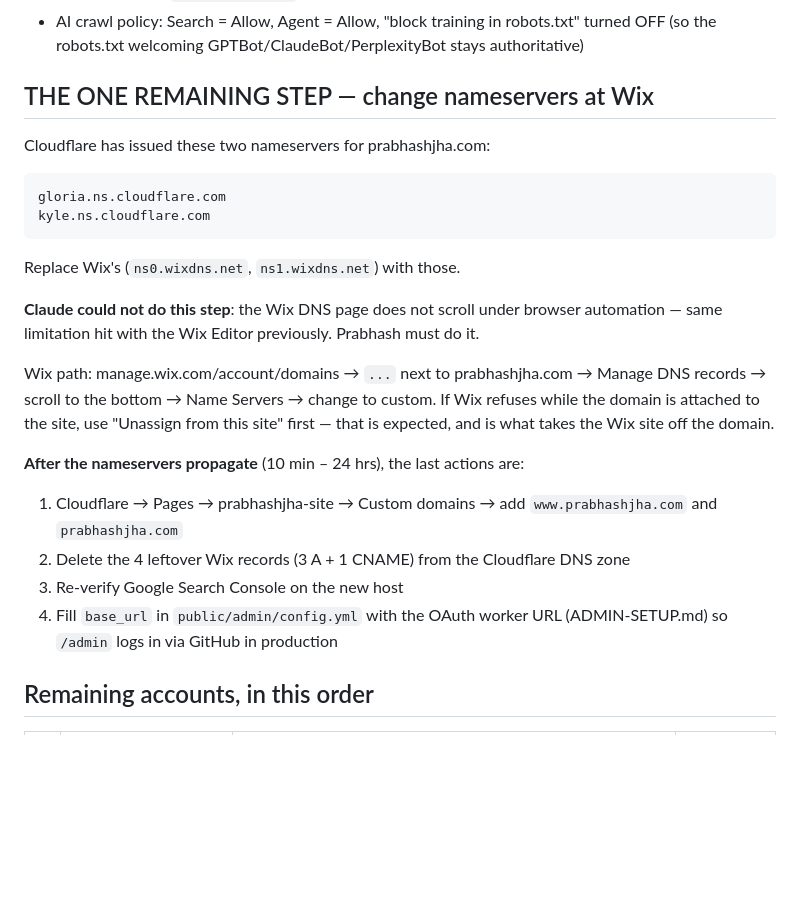
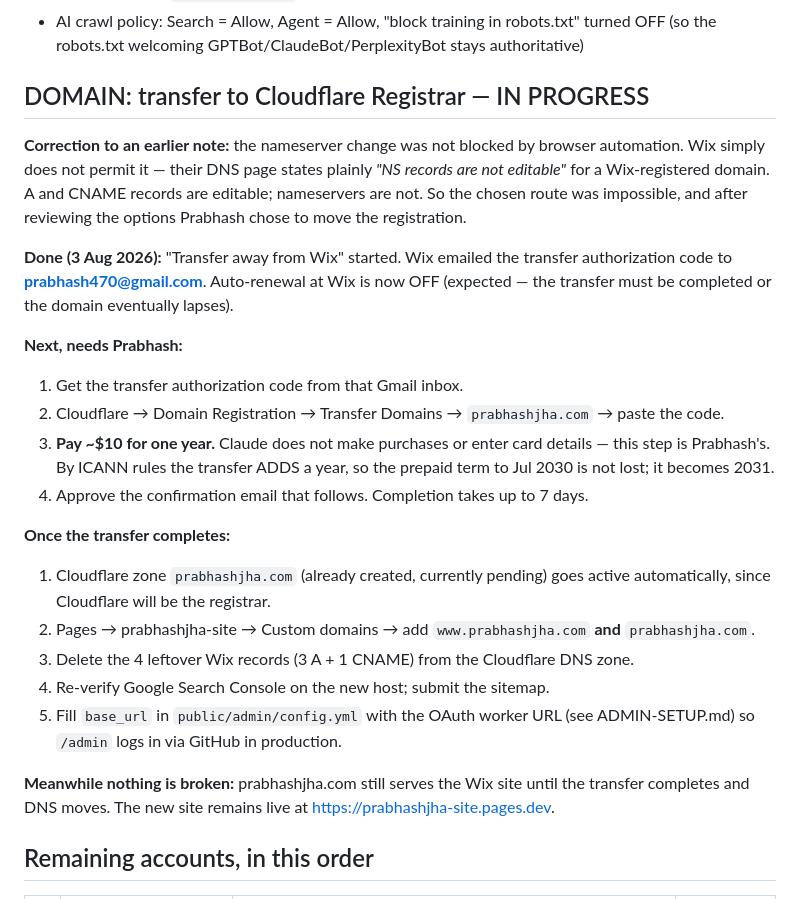
Before and after one commit to prabhashdroid/prabhashjha-site, a Markdown page: STATUS.md, the part around the change. GitHub-like rendering; blank space fills up the shorter version.

Commit message:
Domain: Wix blocks NS edits; transfer to Cloudflare Registrar started
Corrects an earlier note that blamed browser automation. Wix's DNS page
states NS records are not editable for Wix-registered domains.

Co-Authored-By: Claude Opus 5 <noreply@anthropic.com>

````diff
--- a/STATUS.md
+++ b/STATUS.md
@@ -30,30 +30,38 @@ Cloudflare Web Analytics enabled and verified. Real 301s for all old Wix URLs.
 - AI crawl policy: Search = Allow, Agent = Allow, "block training in robots.txt" turned OFF
   (so the robots.txt welcoming GPTBot/ClaudeBot/PerplexityBot stays authoritative)
 
-## THE ONE REMAINING STEP — change nameservers at Wix
+## DOMAIN: transfer to Cloudflare Registrar — IN PROGRESS
 
-Cloudflare has issued these two nameservers for prabhashjha.com:
+**Correction to an earlier note:** the nameserver change was not blocked by browser
+automation. Wix simply does not permit it — their DNS page states plainly
+*"NS records are not editable"* for a Wix-registered domain. A and CNAME records
+are editable; nameservers are not. So the chosen route was impossible, and after
+reviewing the options Prabhash chose to move the registration.
 
-```
-gloria.ns.cloudflare.com
-kyle.ns.cloudflare.com
-```
+**Done (3 Aug 2026):** "Transfer away from Wix" started. Wix emailed the transfer
+authorization code to **prabhash470@gmail.com**. Auto-renewal at Wix is now OFF
+(expected — the transfer must be completed or the domain eventually lapses).
 
-Replace Wix's (`ns0.wixdns.net`, `ns1.wixdns.net`) with those.
+**Next, needs Prabhash:**
+1. Get the transfer authorization code from that Gmail inbox.
+2. Cloudflare → Domain Registration → Transfer Domains → `prabhashjha.com` → paste the code.
+3. **Pay ~$10 for one year.** Claude does not make purchases or enter card details —
+   this step is Prabhash's. By ICANN rules the transfer ADDS a year, so the prepaid
+   term to Jul 2030 is not lost; it becomes 2031.
+4. Approve the confirmation email that follows. Completion takes up to 7 days.
 
-**Claude could not do this step**: the Wix DNS page does not scroll under browser
-automation — same limitation hit with the Wix Editor previously. Prabhash must do it.
+**Once the transfer completes:**
+1. Cloudflare zone `prabhashjha.com` (already created, currently pending) goes active
+   automatically, since Cloudflare will be the registrar.
+2. Pages → prabhashjha-site → Custom domains → add `www.prabhashjha.com` **and** `prabhashjha.com`.
+3. Delete the 4 leftover Wix records (3 A + 1 CNAME) from the Cloudflare DNS zone.
+4. Re-verify Google Search Console on the new host; submit the sitemap.
+5. Fill `base_url` in `public/admin/config.yml` with the OAuth worker URL (see ADMIN-SETUP.md)
+   so `/admin` logs in via GitHub in production.
 
-Wix path: manage.wix.com/account/domains → `...` next to prabhashjha.com →
-Manage DNS records → scroll to the bottom → Name Servers → change to custom.
-If Wix refuses while the domain is attached to the site, use "Unassign from this
-site" first — that is expected, and is what takes the Wix site off the domain.
-
-**After the nameservers propagate** (10 min – 24 hrs), the last actions are:
-1. Cloudflare → Pages → prabhashjha-site → Custom domains → add `www.prabhashjha.com` and `prabhashjha.com`
-2. Delete the 4 leftover Wix records (3 A + 1 CNAME) from the Cloudflare DNS zone
-3. Re-verify Google Search Console on the new host
-4. Fill `base_url` in `public/admin/config.yml` with the OAuth worker URL (ADMIN-SETUP.md) so `/admin` logs in via GitHub in production
+**Meanwhile nothing is broken:** prabhashjha.com still serves the Wix site until the
+transfer completes and DNS moves. The new site remains live at
+https://prabhashjha-site.pages.dev.
 
 ## Remaining accounts, in this order
 
````
